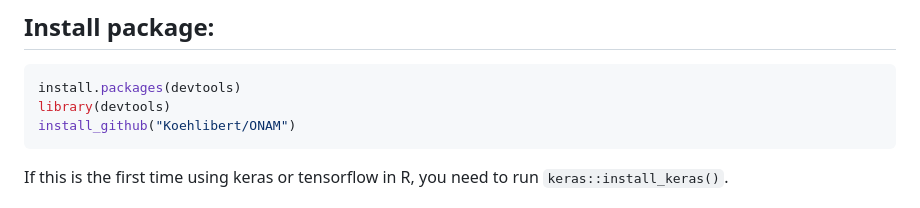
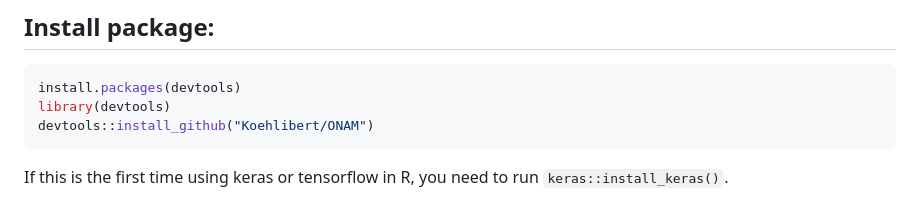
Before and after one commit to Koehlibert/ONAM, a Markdown page: README.md, the part around the change. Rendered like a GitHub page.

````diff
--- a/README.md
+++ b/README.md
@@ -6,7 +6,7 @@ https://arxiv.org/abs/2407.18650
 ``` r
 install.packages(devtools)
 library(devtools)
-install_github("Koehlibert/ONAM")
+devtools::install_github("Koehlibert/ONAM")
 ```
 If this is the first time using keras or tensorflow in R, you need to run `keras::install_keras()`.
 ## Fit model on Chesapeake Bay watershed biotic integrity dataset
````
